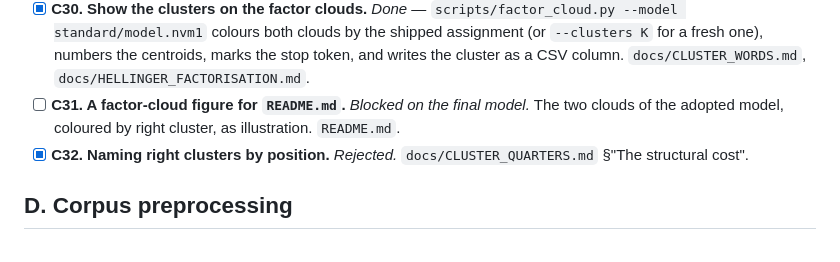
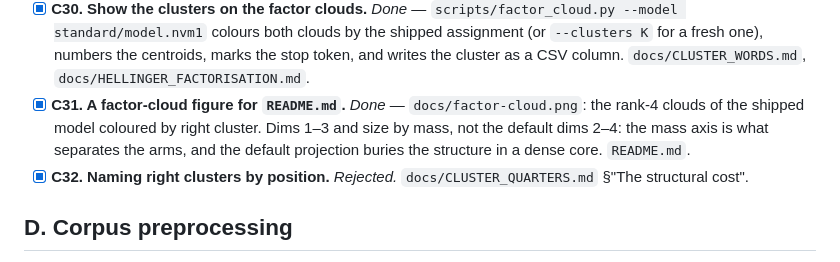
Before and after one commit to apt1002/varnames, a Markdown page: PLAN.md, the part around the change. Drawn GitHub-style.

```diff
--- a/PLAN.md
+++ b/PLAN.md
@@ -110,9 +110,11 @@ filenames refer to experiments by name, never by these labels (see `README.md`).
       by the shipped assignment (or `--clusters K` for a fresh one), numbers the
       centroids, marks the stop token, and writes the cluster as a CSV column.
       `docs/CLUSTER_WORDS.md`, `docs/HELLINGER_FACTORISATION.md`.
-- [ ] **C31. A factor-cloud figure for `README.md`.** *Blocked on the final
-      model.*  The two clouds of the adopted model, coloured by right cluster,
-      as illustration.  `README.md`.
+- [x] **C31. A factor-cloud figure for `README.md`.** *Done —*
+      `docs/factor-cloud.png`: the rank-4 clouds of the shipped model coloured
+      by right cluster.  Dims 1–3 and size by mass, not the default dims 2–4:
+      the mass axis is what separates the arms, and the default projection buries
+      the structure in a dense core.  `README.md`.
 - [x] **C32. Naming right clusters by position.** *Rejected.*
       `docs/CLUSTER_QUARTERS.md` §"The structural cost".
 
```
Also changed, not shown: README.md (+18 -0 lines), docs/HELLINGER_FACTORISATION.md (+6 -1 lines), docs/factor-cloud.png (added), 2 other files.
